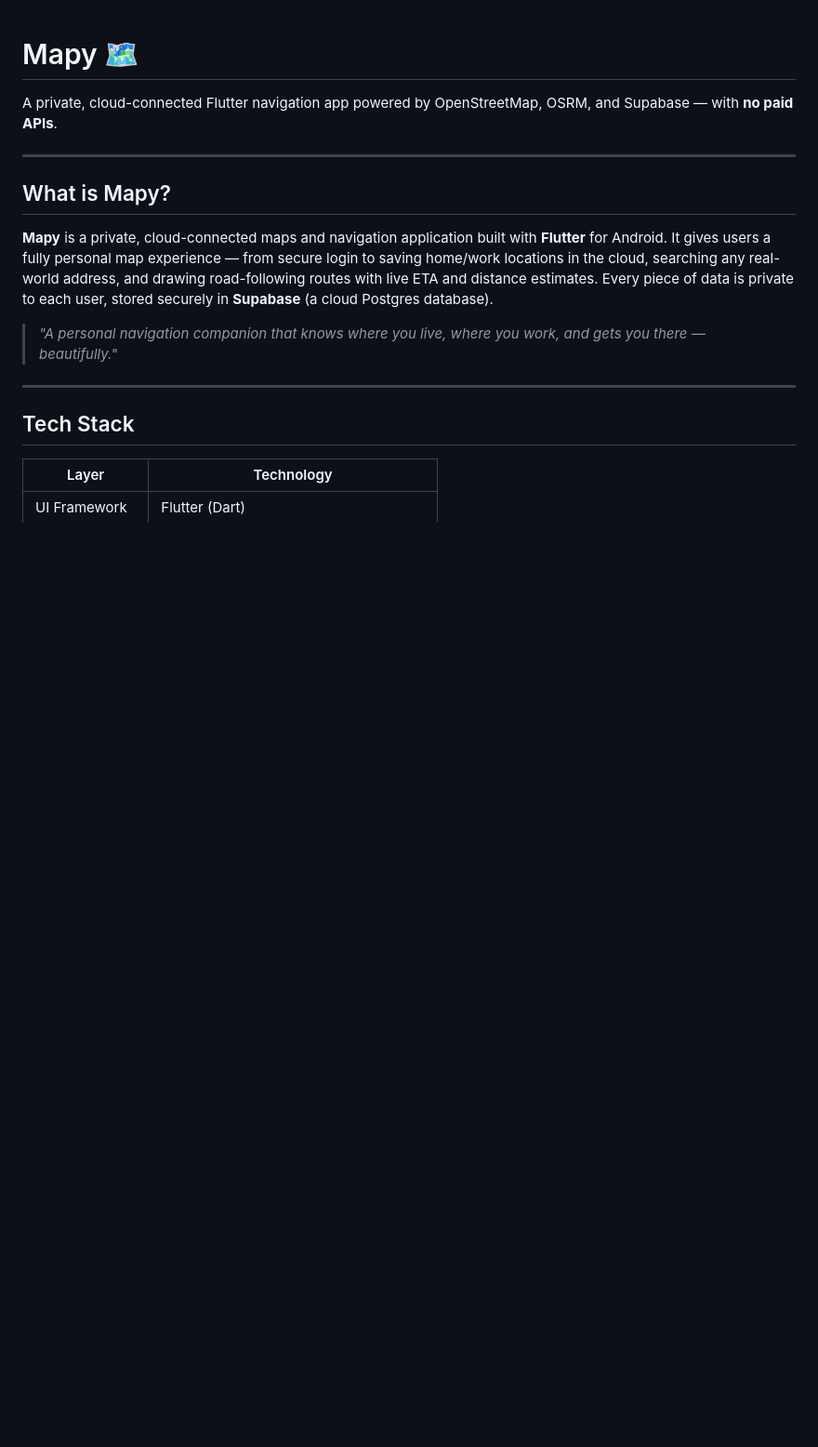
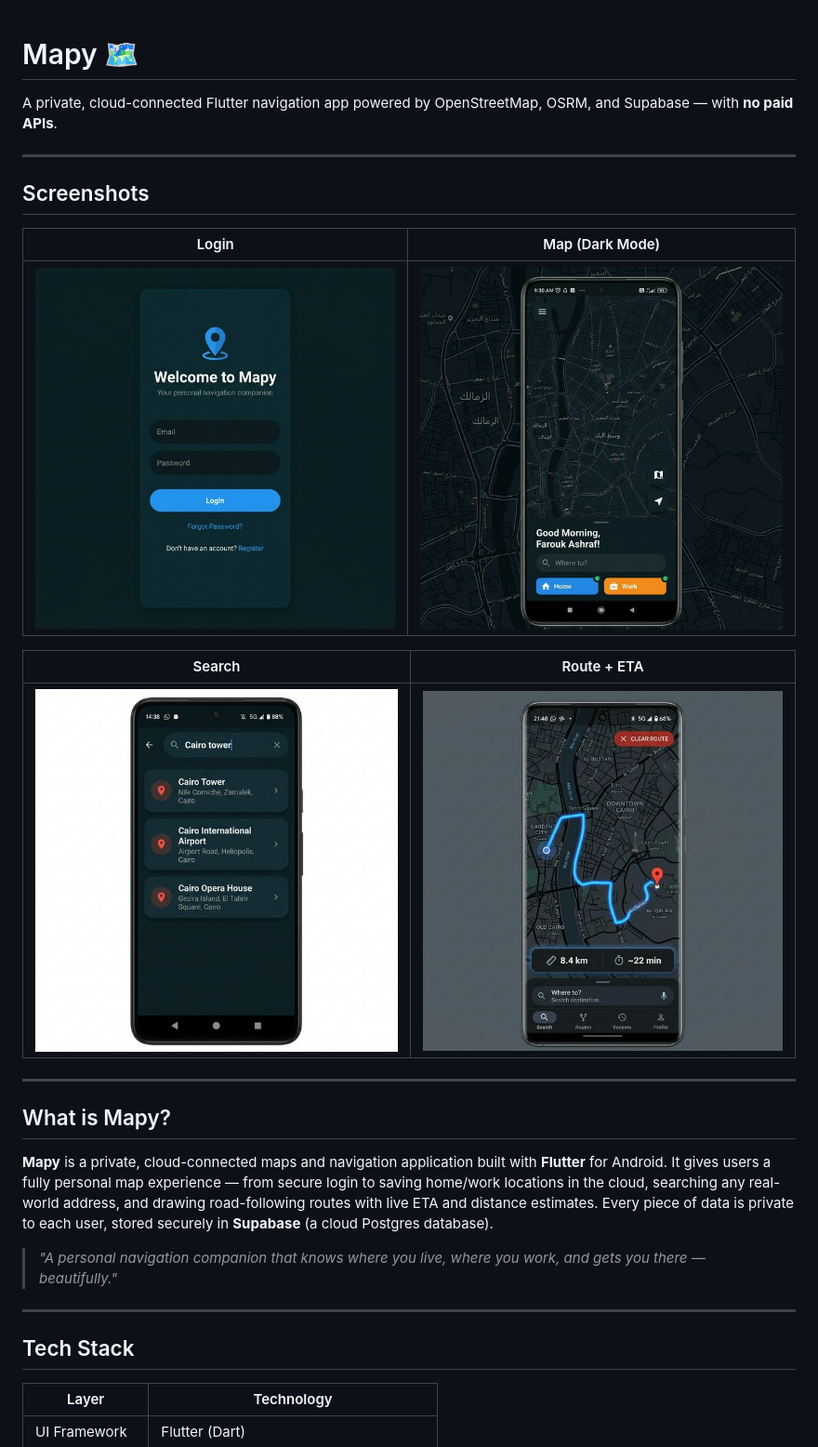
Before and after one commit to FaroukAshraf991/mapy, a Markdown page: README.md, the part around the change. Shown: that part at 93% size. GitHub-like rendering; pictures changed too: screenshots/login.png (added), screenshots/map.png (added), screenshots/route.png (added); blank space fills up the shorter version.

Commit message:
docs: add app screenshots to README

```diff
--- a/README.md
+++ b/README.md
@@ -1,6 +1,18 @@
 # Mapy 🗺️
 
 A private, cloud-connected Flutter navigation app powered by OpenStreetMap, OSRM, and Supabase — with **no paid APIs**.
+
+---
+
+## Screenshots
+
+| Login | Map (Dark Mode) |
+|:---:|:---:|
+| ![Login](screenshots/login.png) | ![Map](screenshots/map.png) |
+
+| Search | Route + ETA |
+|:---:|:---:|
+| ![Search](screenshots/search.png) | ![Route](screenshots/route.png) |
 
 ---
 
```
